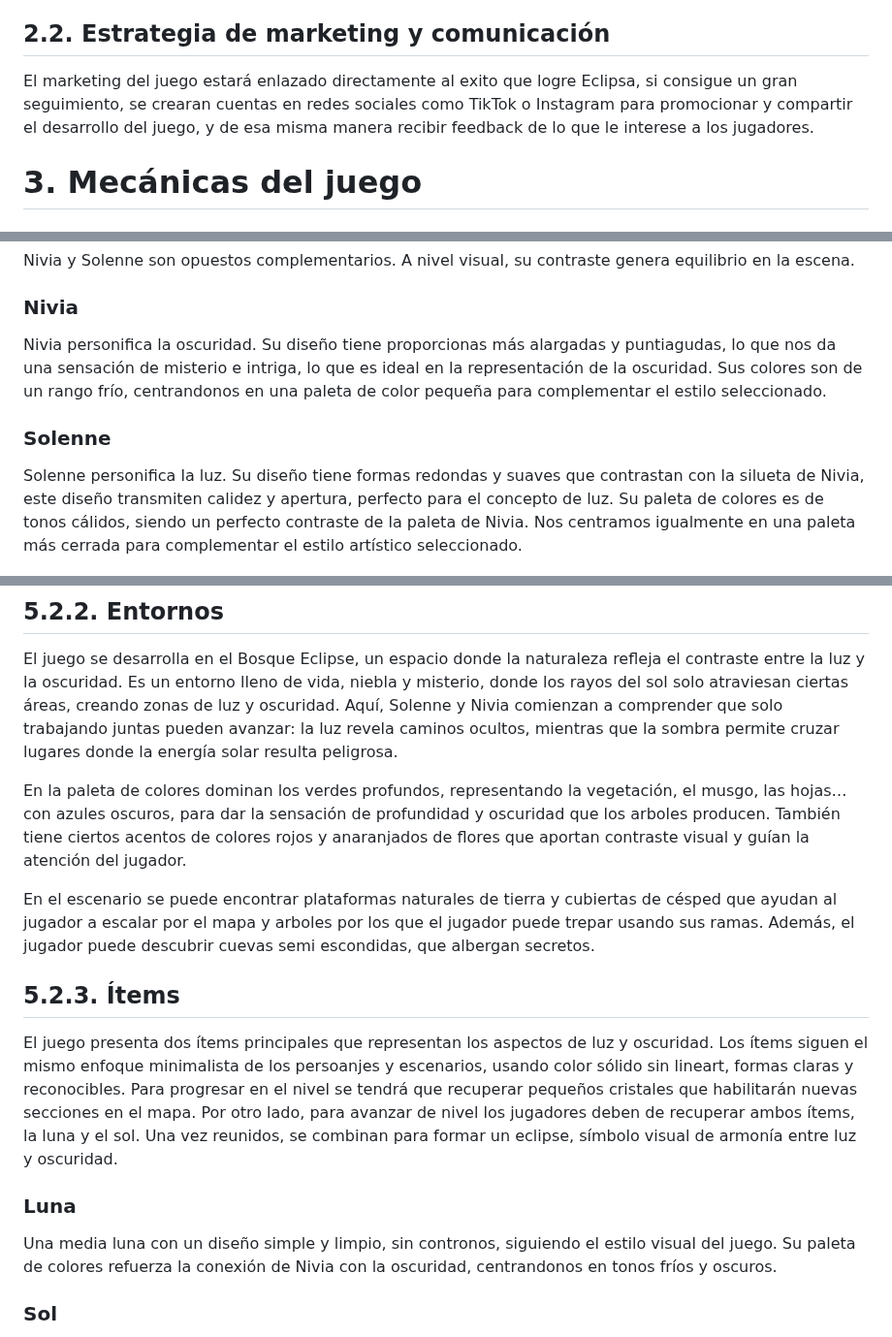
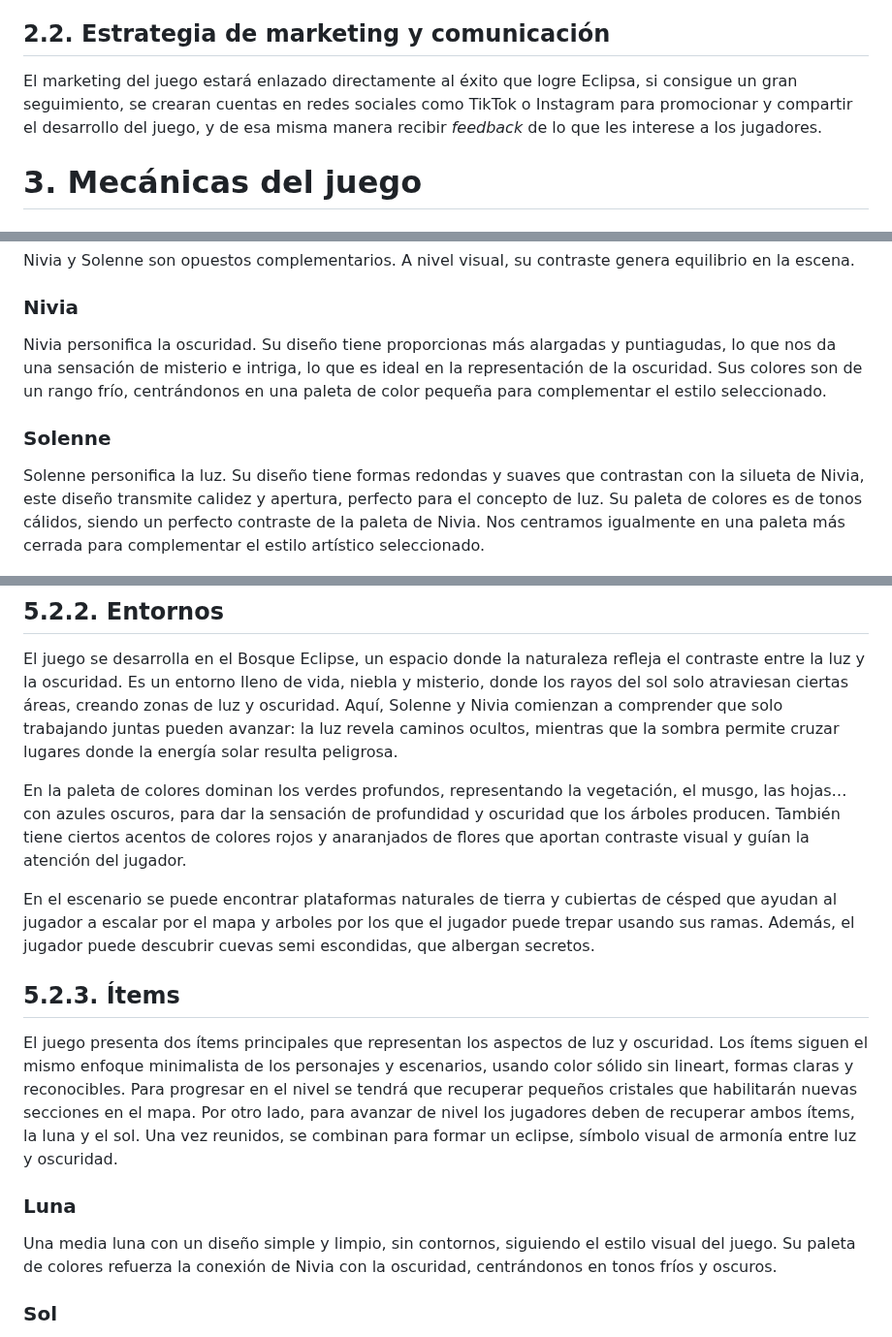
Before and after one commit to lalachip7/Eclipsa, a Markdown page: README.md, 3 parts joined by grey strips. Shown at 97% size. Drawn GitHub-style.

Commit message:
Corrección de faltas

```diff
--- a/README.md
+++ b/README.md
@@ -45,7 +45,7 @@ La **licencia** del videojuego es Apache 2.0, una licencia de código abierto qu
 El equipo piensa lanzar una versión del juego en la plataforma itch.io de manera gratuita para atraer a un mayor público. También se tendrá la posibilidad de apoyar a los desarrolladores con donaciones opcionales, con el precio recomendado siendo 2.00€. Se tendrá en cuenta la posibilidad de extender el juego a otras plataformas, si este logra ser exitoso y se le añade suficiente contenido.
 
 ## 2.2. Estrategia de marketing y comunicación
-El marketing del juego estará enlazado directamente al exito que logre Eclipsa, si consigue un gran seguimiento, se crearan cuentas en redes sociales como TikTok o Instagram para promocionar y compartir el desarrollo del juego, y de esa misma manera recibir feedback de lo que le interese a los jugadores.
+El marketing del juego estará enlazado directamente al éxito que logre Eclipsa, si consigue un gran seguimiento, se crearan cuentas en redes sociales como TikTok o Instagram para promocionar y compartir el desarrollo del juego, y de esa misma manera recibir _feedback_ de lo que les interese a los jugadores.
 
 # 3. Mecánicas del juego
 ## 3.1. Objetivo
@@ -115,10 +115,10 @@ Los colores se mantienen constantes dentro de cada entorno, pero varían ligeram
 Nivia y Solenne son opuestos complementarios. A nivel visual, su contraste genera equilibrio en la escena.
 
 ### Nivia
-Nivia personifica la oscuridad. Su diseño tiene proporcionas más alargadas y puntiagudas, lo que nos da una sensación de misterio e intriga, lo que es ideal en la representación de la oscuridad. Sus colores son de un rango frío, centrandonos en una paleta de color pequeña para complementar el estilo seleccionado.
+Nivia personifica la oscuridad. Su diseño tiene proporcionas más alargadas y puntiagudas, lo que nos da una sensación de misterio e intriga, lo que es ideal en la representación de la oscuridad. Sus colores son de un rango frío, centrándonos en una paleta de color pequeña para complementar el estilo seleccionado.
 
 ### Solenne
-Solenne personifica la luz. Su diseño tiene formas redondas y suaves que contrastan con la silueta de Nivia, este diseño transmiten calidez y apertura, perfecto para el concepto de luz. Su paleta de colores es de tonos cálidos, siendo un perfecto contraste de la paleta de Nivia. Nos centramos igualmente en una paleta más cerrada para complementar el estilo artístico seleccionado.
+Solenne personifica la luz. Su diseño tiene formas redondas y suaves que contrastan con la silueta de Nivia, este diseño transmite calidez y apertura, perfecto para el concepto de luz. Su paleta de colores es de tonos cálidos, siendo un perfecto contraste de la paleta de Nivia. Nos centramos igualmente en una paleta más cerrada para complementar el estilo artístico seleccionado.
 
 ![Nivia_Solenne](./Recursos/Nivia_Solenne.jpg)
 ![Nivia_Solenne_Color](./Recursos/Nivia_Solenne_Color.png)
@@ -126,15 +126,15 @@ Solenne personifica la luz. Su diseño tiene formas redondas y suaves que contra
 ## 5.2.2. Entornos
 El juego se desarrolla en el Bosque Eclipse, un espacio donde la naturaleza refleja el contraste entre la luz y la oscuridad. Es un entorno lleno de vida, niebla y misterio, donde los rayos del sol solo atraviesan ciertas áreas, creando zonas de luz y oscuridad. Aquí, Solenne y Nivia comienzan a comprender que solo trabajando juntas pueden avanzar: la luz revela caminos ocultos, mientras que la sombra permite cruzar lugares donde la energía solar resulta peligrosa.
 
-En la paleta de colores dominan los verdes profundos, representando la vegetación, el musgo, las hojas… con azules oscuros, para dar la sensación de profundidad y oscuridad que los arboles producen. También tiene ciertos acentos de colores rojos y anaranjados de flores que aportan contraste visual y guían la atención del jugador.
+En la paleta de colores dominan los verdes profundos, representando la vegetación, el musgo, las hojas… con azules oscuros, para dar la sensación de profundidad y oscuridad que los árboles producen. También tiene ciertos acentos de colores rojos y anaranjados de flores que aportan contraste visual y guían la atención del jugador.
 
 En el escenario se puede encontrar plataformas naturales de tierra y cubiertas de césped que ayudan al jugador a escalar por el mapa y arboles por los que el jugador puede trepar usando sus ramas. Además, el jugador puede descubrir cuevas semi escondidas, que albergan secretos.
 
 ## 5.2.3. Ítems
-El juego presenta dos ítems principales que representan los aspectos de luz y oscuridad. Los ítems siguen el mismo enfoque minimalista de los persoanjes y escenarios, usando color sólido sin lineart, formas claras y reconocibles. Para progresar en el nivel se tendrá que recuperar pequeños cristales que habilitarán nuevas secciones en el mapa. Por otro lado, para avanzar de nivel los jugadores deben de recuperar ambos ítems, la luna y el sol. Una vez reunidos, se combinan para formar un eclipse, símbolo visual de armonía entre luz y oscuridad.
+El juego presenta dos ítems principales que representan los aspectos de luz y oscuridad. Los ítems siguen el mismo enfoque minimalista de los personajes y escenarios, usando color sólido sin lineart, formas claras y reconocibles. Para progresar en el nivel se tendrá que recuperar pequeños cristales que habilitarán nuevas secciones en el mapa. Por otro lado, para avanzar de nivel los jugadores deben de recuperar ambos ítems, la luna y el sol. Una vez reunidos, se combinan para formar un eclipse, símbolo visual de armonía entre luz y oscuridad.
 
 ### Luna
-Una media luna con un diseño simple y limpio, sin contronos, siguiendo el estilo visual del juego. Su paleta de colores refuerza la conexión de Nivia con la oscuridad, centrandonos en tonos fríos y oscuros.
+Una media luna con un diseño simple y limpio, sin contornos, siguiendo el estilo visual del juego. Su paleta de colores refuerza la conexión de Nivia con la oscuridad, centrándonos en tonos fríos y oscuros.
 
 ### Sol
 Un círculo radiante rodeado de otro círculo difuminado para dar la sensación de rayos de luz, manteniendo la simplicidad y ausencia de lineart. Conectando el objeto a Solenne, este contará con colores cálidos y brillantes, representando la luz y la claridad del personaje.
```
Also changed, not shown: other parts of README.md (+3 -3 lines).
